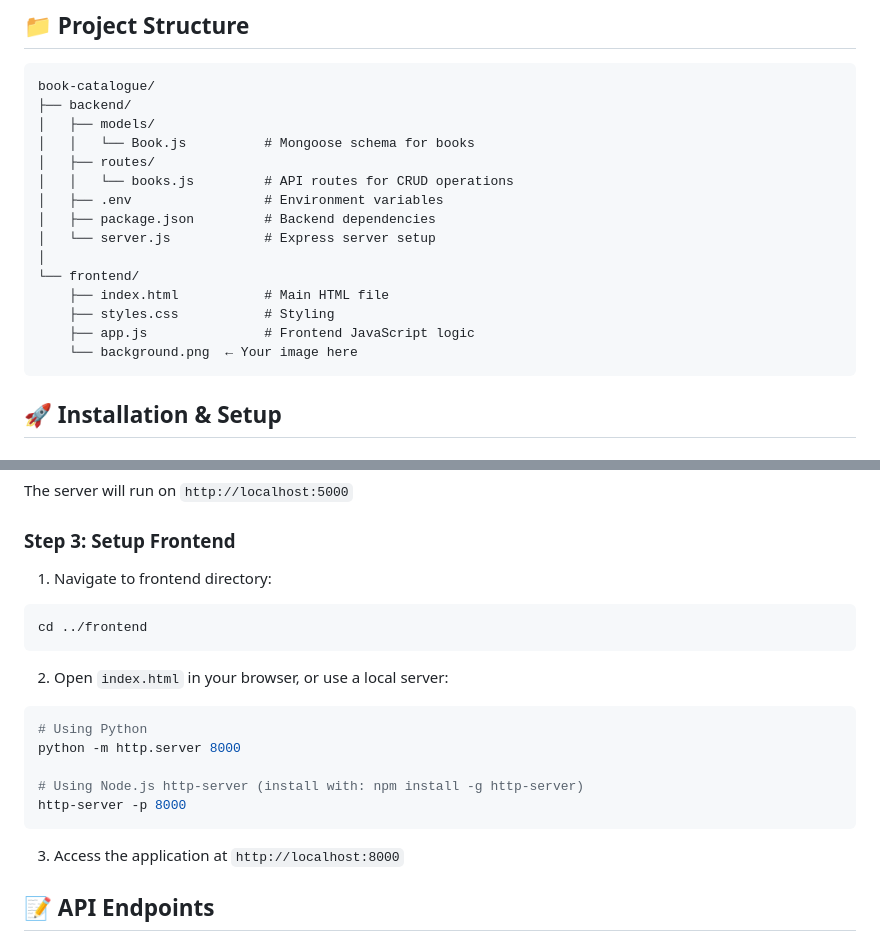
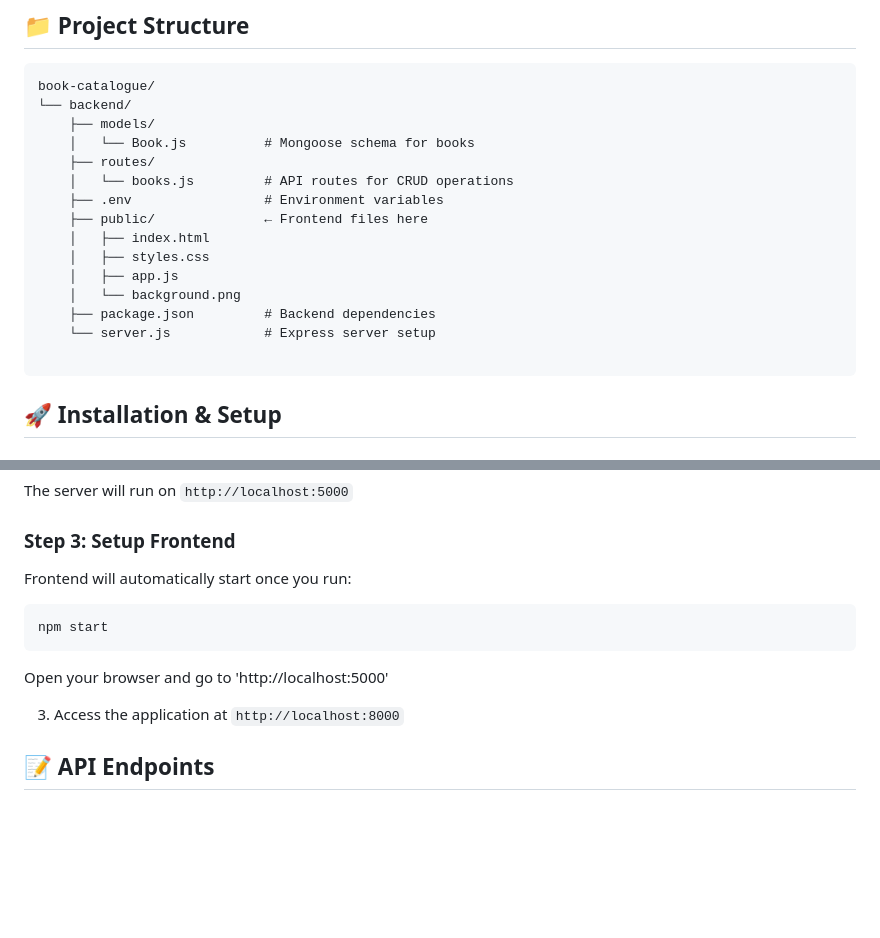
Before and after one commit to Rishi3333/book-catalogue, a Markdown page: README.md, 2 parts joined by grey strips. Drawn GitHub-style; blank space fills up the shorter version.

````diff
--- a/README.md
+++ b/README.md
@@ -32,20 +32,20 @@ A full-stack web application for managing a book collection with CRUD operations
 
 ```
 book-catalogue/
-├── backend/
-│   ├── models/
-│   │   └── Book.js          # Mongoose schema for books
-│   ├── routes/
-│   │   └── books.js         # API routes for CRUD operations
-│   ├── .env                 # Environment variables
-│   ├── package.json         # Backend dependencies
-│   └── server.js            # Express server setup
-│
-└── frontend/
-    ├── index.html           # Main HTML file
-    ├── styles.css           # Styling
-    ├── app.js               # Frontend JavaScript logic
-    └── background.png  ← Your image here
+└── backend/
+    ├── models/
+    │   └── Book.js          # Mongoose schema for books
+    ├── routes/
+    │   └── books.js         # API routes for CRUD operations
+    ├── .env                 # Environment variables
+    ├── public/              ← Frontend files here
+    │   ├── index.html
+    │   ├── styles.css
+    │   ├── app.js
+    │   └── background.png
+    ├── package.json         # Backend dependencies
+    └── server.js            # Express server setup
+
 ```
 
 ## 🚀 Installation & Setup
@@ -95,19 +95,11 @@ The server will run on `http://localhost:5000`
 
 ### Step 3: Setup Frontend
 
-1. Navigate to frontend directory:
+Frontend will automatically start once you run:
 ```bash
-cd ../frontend
+npm start
 ```
-
-2. Open `index.html` in your browser, or use a local server:
-```bash
-# Using Python
-python -m http.server 8000
-
-# Using Node.js http-server (install with: npm install -g http-server)
-http-server -p 8000
-```
+Open your browser and go to 'http://localhost:5000'
 
 3. Access the application at `http://localhost:8000`
 
````
